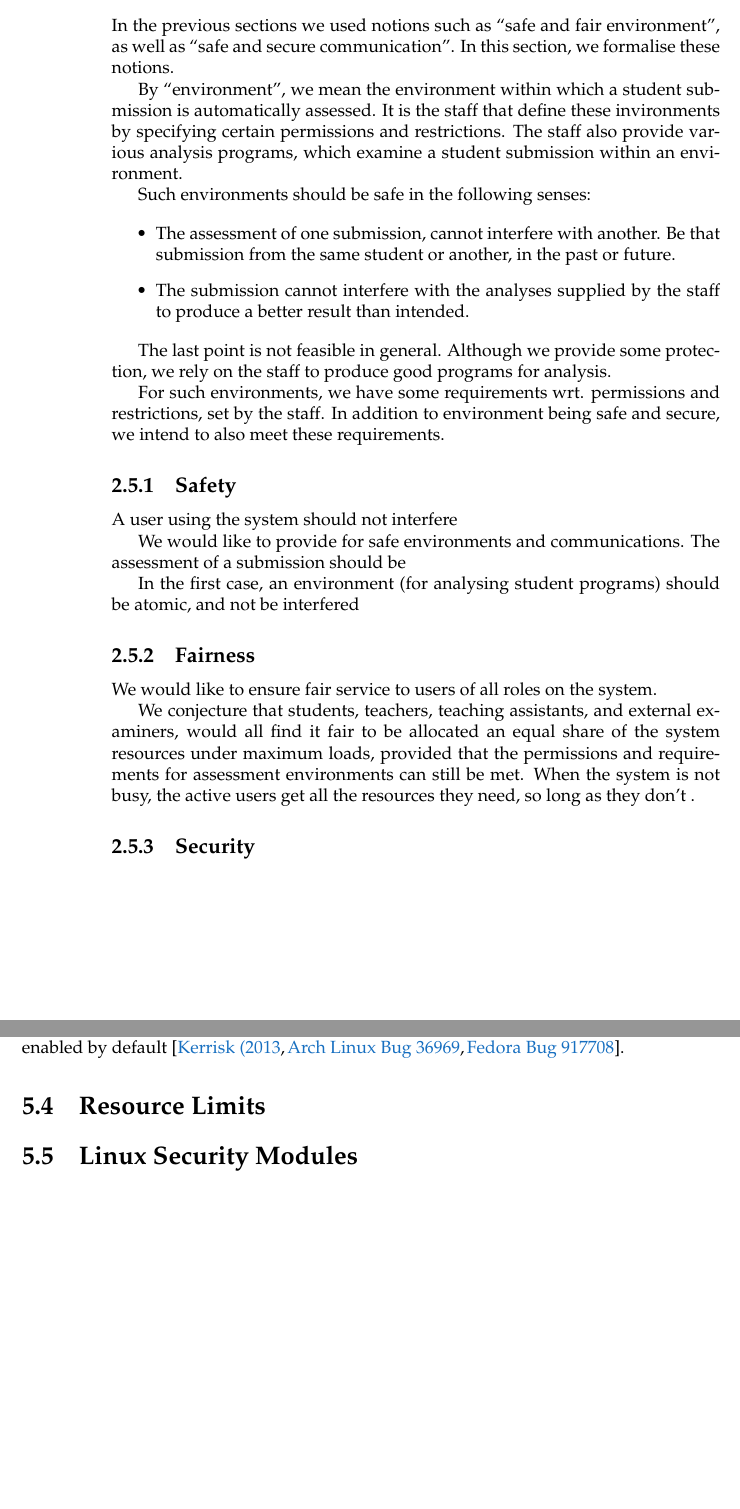
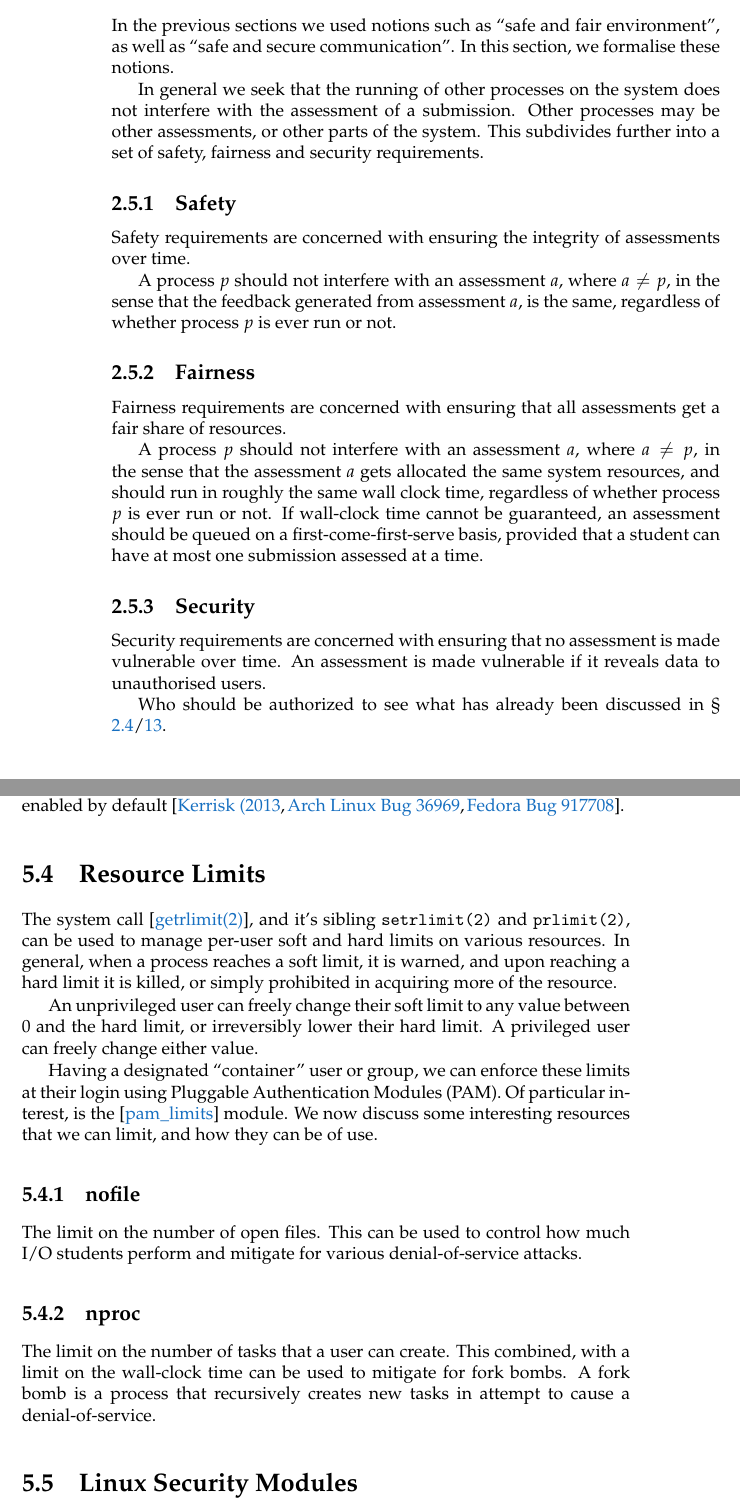
Before and after one commit to oleks/onlineta, a LaTeX thesis (report/root.tex, which reads report/analysis/safety-fairness-and-security.tex, report/sandboxing-untrusted-code/resource-limits.tex): two parts of pages 16 and 33 of 59, joined at a grey line, cut so that both start at the same text, the shorter picture padded with empty space. Compiled offline with pdfLaTeX.

Commit message:
pam_limits

```diff
--- a/report/analysis/safety-fairness-and-security.tex
+++ b/report/analysis/safety-fairness-and-security.tex
@@ -6,47 +6,42 @@ In the previous sections we used notions such as ``safe and fair environment'',
 as well as ``safe and secure communication''. In this section, we formalise
 these notions.
 
-By ``environment'', we mean the environment within which a student submission
-is automatically assessed. It is the staff that define these invironments by
-specifying certain permissions and restrictions. The staff also provide various
-analysis programs, which examine a student submission within an environment.
+In general we seek that the running of other processes on the system does not
+interfere with the assessment of a submission. Other processes may be other
+assessments, or other parts of the system. This subdivides further into a set
+of safety, fairness and security requirements.
 
-Such environments should be safe in the following senses:
+% Ensure that when the system is busy, all running assessment get a fair share
+% of resources, and yet meet the requirements of their environments.
 
-\begin{itemize}
-
-\item The assessment of one submission, cannot interfere with another. Be that
-submission from the same student or another, in the past or future.
-
-\item The submission cannot interfere with the analyses supplied by the staff
-to produce a better result than intended.
-
-\end{itemize}
-
-The last point is not feasible in general. Although we provide some protection,
-we rely on the staff to produce good programs for analysis.
-
-For such environments, we have some
-requirements wrt. permissions and restrictions, set by the staff. In addition
-to environment being safe and secure, we intend to also meet these
-requirements.
+% Ensure integrity of previous submissions.
 
 \subsection{Safety}
 
-A user using the system should not interfere
+Safety requirements are concerned with ensuring the integrity of assessments
+over time.
 
-We would like to provide for safe environments and communications. The assessment of a submission should be
-
-In the first case, an environment (for analysing student programs) should be atomic, and not be interfered
+A process $p$ should not interfere with an assessment $a$, where $a\neq p$, in
+the sense that the feedback generated from assessment $a$, is the same,
+regardless of whether process $p$ is ever run or not.
 
 \subsection{Fairness}
 
-We would like to ensure fair service to users of all roles on the system.
+Fairness requirements are concerned with ensuring that all assessments get a
+fair share of resources.
 
-We conjecture that students, teachers, teaching assistants, and external
-examiners, would all find it fair to be allocated an equal share of the system
-resources under maximum loads, provided that the permissions and requirements
-for assessment environments can still be met. When the system is not busy, the
-active users get all the resources they need, so long as they don't .
+A process $p$ should not interfere with an assessment $a$, where $a\neq p$, in
+the sense that the assessment $a$ gets allocated the same system resources, and
+should run in roughly the same wall clock time, regardless of whether process
+$p$ is ever run or not. If wall-clock time cannot be guaranteed, an assessment
+should be queued on a first-come-first-serve basis, provided that a student can
+have at most one submission assessed at a time.
 
 \subsection{Security}
+
+Security requirements are concerned with ensuring that no assessment is made
+vulnerable over time. An assessment is made vulnerable if it reveals data to
+unauthorised users.
+
+Who should be authorized to see what has already been discussed in
+\referToSection{analysis:roles-in-educational-assessment}.
--- a/report/sandboxing-untrusted-code/resource-limits.tex
+++ b/report/sandboxing-untrusted-code/resource-limits.tex
@@ -1,3 +1,30 @@
 % vim: set spell:
 
 \section{Resource Limits}
+
+The system call \cite{man-2-getrlimit}, and it's sibling \texttt{setrlimit(2)}
+and \texttt{prlimit(2)}, can be used to manage per-user soft and hard limits on
+various resources. In general, when a process reaches a soft limit, it is
+warned, and upon reaching a hard limit it is killed, or simply prohibited in
+acquiring more of the resource.
+
+An unprivileged user can freely change their soft limit to any value between 0
+and the hard limit, or irreversibly lower their hard limit. A privileged user
+can freely change either value.
+
+Having a designated ``container'' user or group, we can enforce these limits at
+their login using Pluggable Authentication Modules (PAM). Of particular
+interest, is the \cite{pam-limits} module. We now discuss some interesting
+resources that we can limit, and how they can be of use.
+
+\subsection{nofile}
+
+The limit on the number of open files. This can be used to control how much I/O
+students perform and mitigate for various denial-of-service attacks.
+
+\subsection{nproc}
+
+The limit on the number of tasks that a user can create. This combined, with a
+limit on the wall-clock time can be used to mitigate for fork bombs. A fork
+bomb is a process that recursively creates new tasks in attempt to cause a
+denial-of-service.
```
Also changed, not shown: report/analysis/roles-in-educational-assessment.tex (+2 -0 lines), report/references.tex (+21 -0 lines), report/output/onlineta.pdf.
